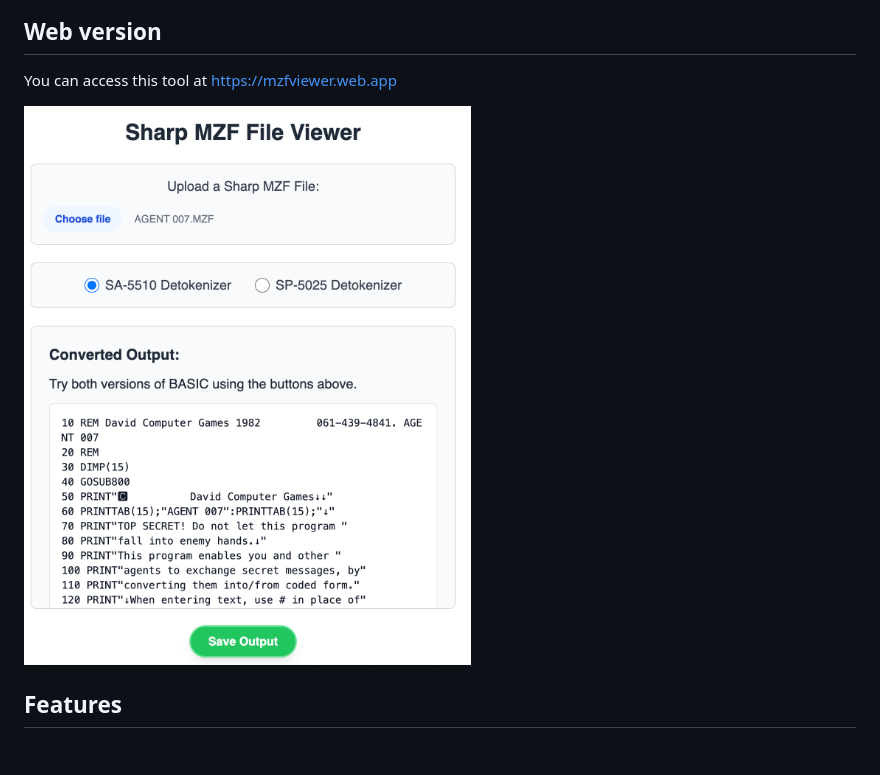
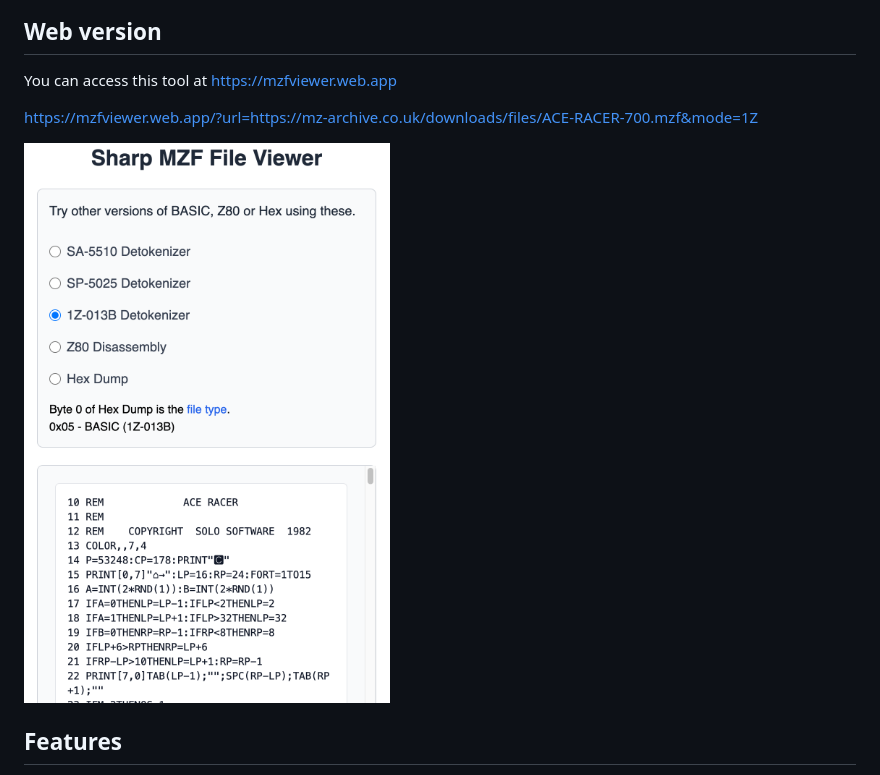
Before and after one commit to CommanderCoder/MZFViewer, a Markdown page: README.md, the part around the change. GitHub-like rendering; pictures changed too: screenshot.png; blank space fills up the shorter version.

```diff
--- a/README.md
+++ b/README.md
@@ -6,6 +6,8 @@ For SP-5025 and SA-5510 Basic
 ## Web version
 
 You can access this tool at https://mzfviewer.web.app
+
+https://mzfviewer.web.app/?url=https://mz-archive.co.uk/downloads/files/ACE-RACER-700.mzf&mode=1Z
 
 ![screenshot of the website](screenshot.png)
 
```
Also changed, not shown: 3 other files.
